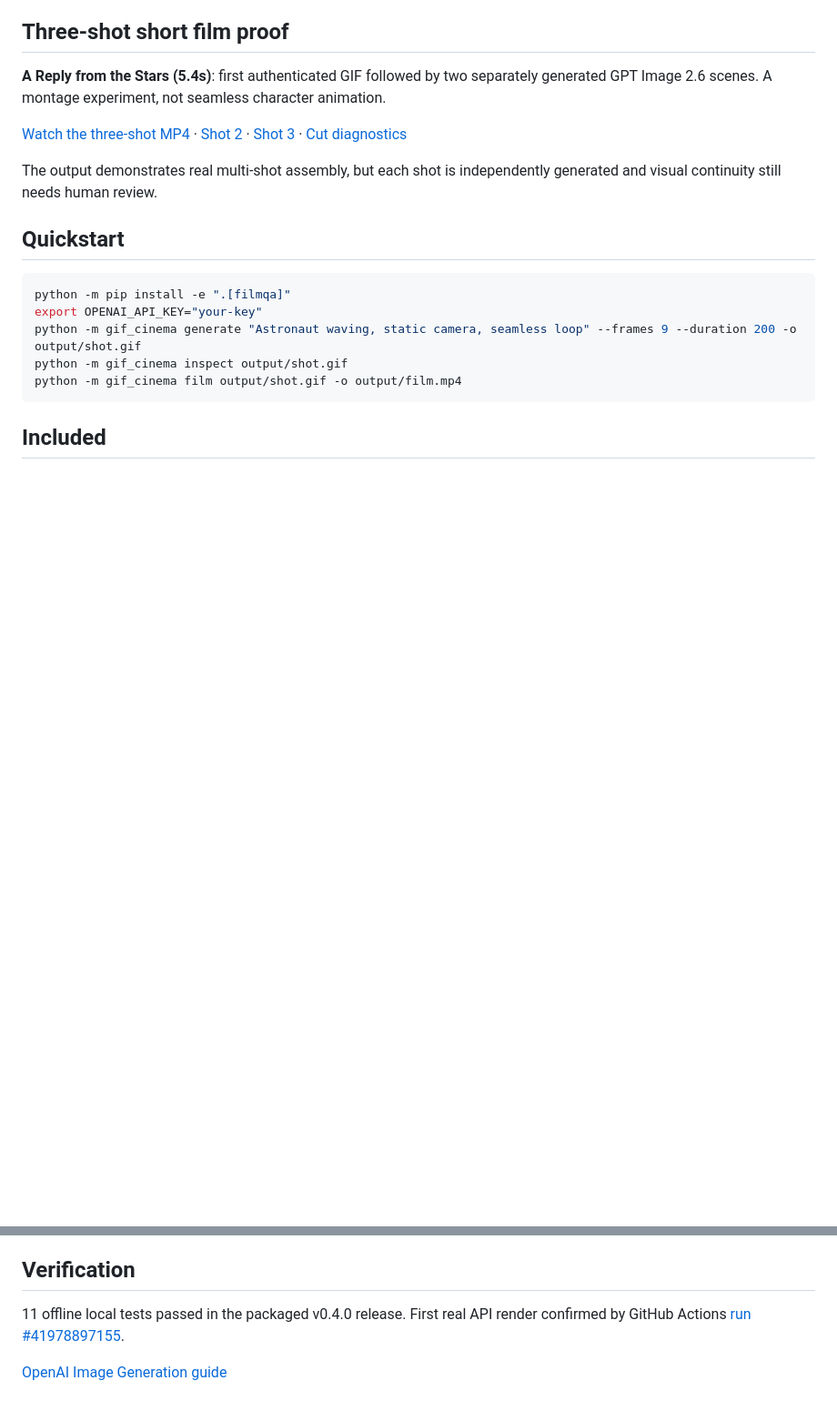
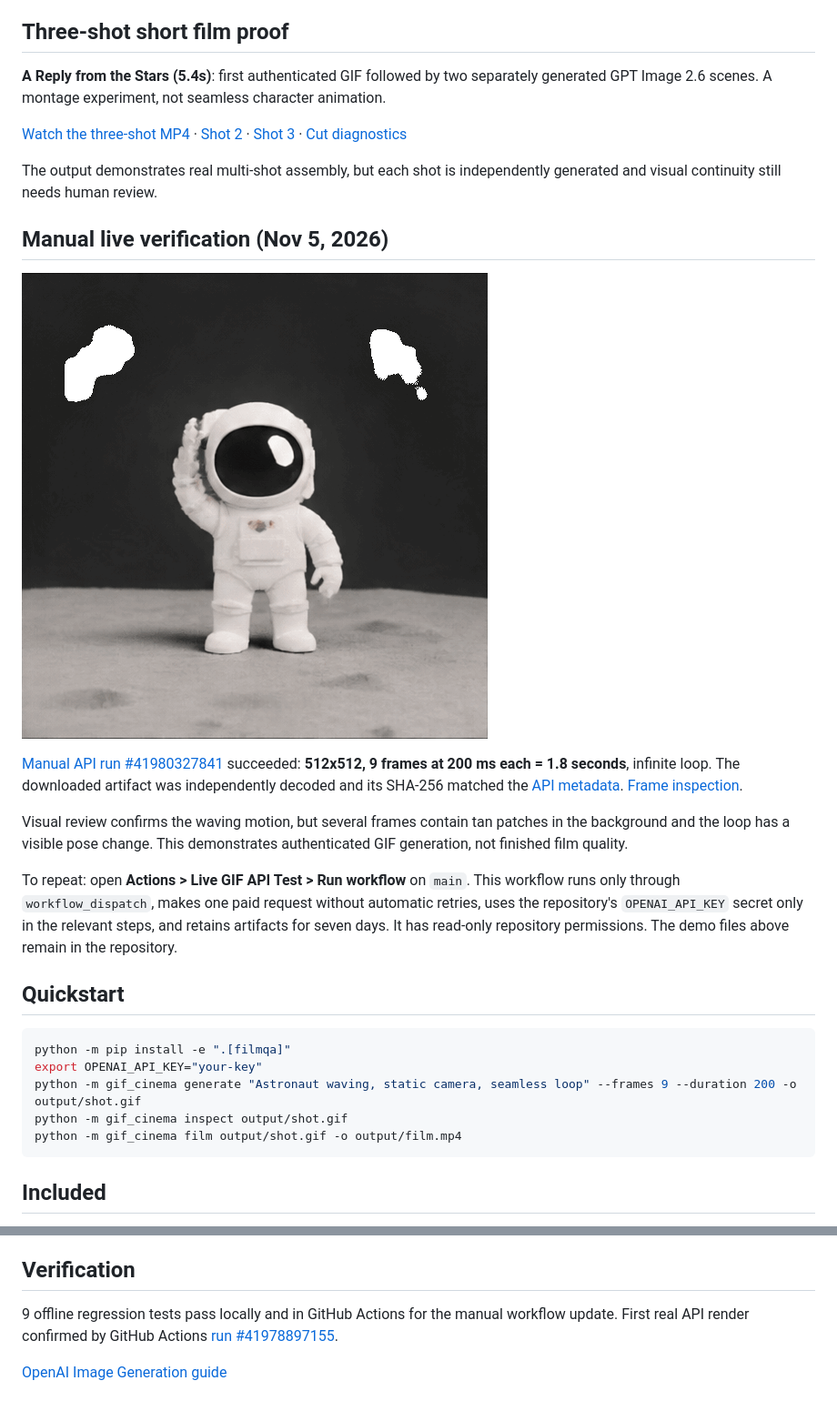
Before and after one commit to antropos17/chatgpt-gif-cinema, a Markdown page: README.md, 2 parts joined by grey strips. Shown at 91% size. Rendered like a GitHub page; pictures changed too: docs/assets/manual-live-41980327841/live-test.gif (added); blank space fills up the shorter version.

Commit message:
docs: publish verified manual live GIF with artifact evidence and quality limits

```diff
--- a/README.md
+++ b/README.md
@@ -21,6 +21,16 @@ The animation was generated by a paid API request, not a mock. MP4 is a one-shot
 [Watch the three-shot MP4](docs/assets/three-shot/three-shot-film.mp4) · [Shot 2](docs/assets/three-shot/shot02.gif) · [Shot 3](docs/assets/three-shot/shot03.gif) · [Cut diagnostics](docs/assets/three-shot/cut01.json)
 
 The output demonstrates real multi-shot assembly, but each shot is independently generated and visual continuity still needs human review.
+
+## Manual live verification (Nov 5, 2026)
+
+![Astronaut waving, from the verified manual API run](docs/assets/manual-live-41980327841/live-test.gif)
+
+[Manual API run #41980327841](https://github.com/antropos17/chatgpt-gif-cinema/actions/runs/41980327841) succeeded: **512x512, 9 frames at 200 ms each = 1.8 seconds**, infinite loop. The downloaded artifact was independently decoded and its SHA-256 matched the [API metadata](docs/assets/manual-live-41980327841/live-test.json). [Frame inspection](docs/assets/manual-live-41980327841/live-test-inspect.json).
+
+Visual review confirms the waving motion, but several frames contain tan patches in the background and the loop has a visible pose change. This demonstrates authenticated GIF generation, not finished film quality.
+
+To repeat: open **Actions > Live GIF API Test > Run workflow** on `main`. This workflow runs only through `workflow_dispatch`, makes one paid request without automatic retries, uses the repository's `OPENAI_API_KEY` secret only in the relevant steps, and retains artifacts for seven days. It has read-only repository permissions. The demo files above remain in the repository.
 
 ## Quickstart
 
@@ -46,6 +56,6 @@ Source-available evaluation license, not an open-source license. See LICENSE. Co
 
 ## Verification
 
-11 offline local tests passed in the packaged v0.4.0 release. First real API render confirmed by GitHub Actions [run #41978897155](https://github.com/antropos17/chatgpt-gif-cinema/actions/runs/41978897155).
+9 offline regression tests pass locally and in GitHub Actions for the manual workflow update. First real API render confirmed by GitHub Actions [run #41978897155](https://github.com/antropos17/chatgpt-gif-cinema/actions/runs/41978897155).
 
 [OpenAI Image Generation guide](https://developers.openai.com/api/docs/guides/image-generation)
```
Also changed, not shown: docs/assets/manual-live-41980327841/live-test-first.png (added), docs/assets/manual-live-41980327841/live-test-last.png (added), 3 other files.
